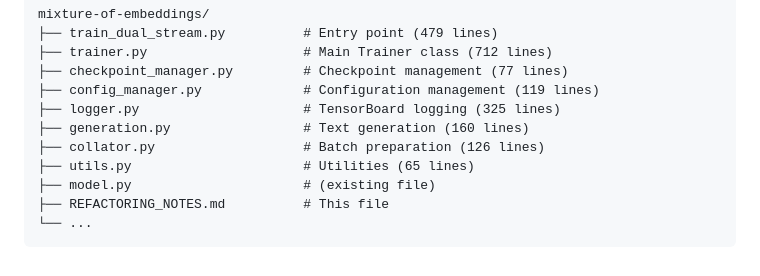
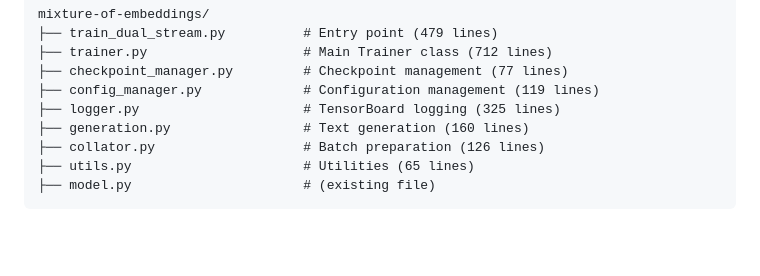
Before and after one commit to tikhonovpavel/mixture-of-embeddings, a Markdown page: README.md, the part around the change. Rendered like a GitHub page; blank space fills up the shorter version.

Commit message:
refactor

````diff
--- a/README.md
+++ b/README.md
@@ -236,6 +236,4 @@ mixture-of-embeddings/
 ├── collator.py                   # Batch preparation (126 lines)
 ├── utils.py                      # Utilities (65 lines)
 ├── model.py                      # (existing file)
-├── REFACTORING_NOTES.md          # This file
-└── ...
 ```
````
